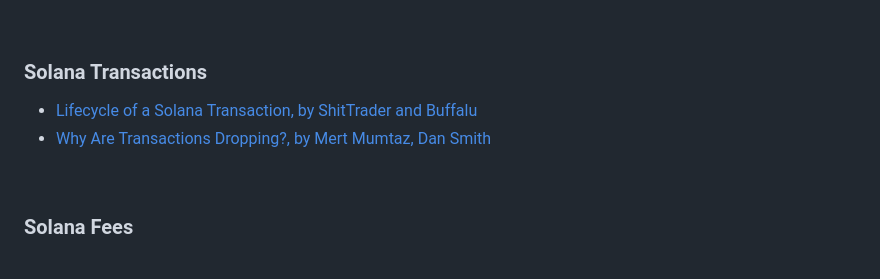
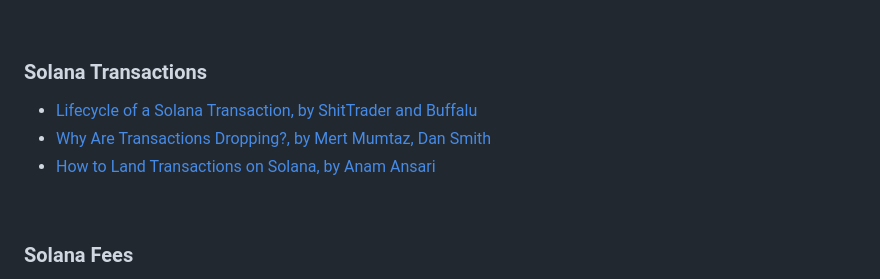
Before and after one commit to urani-trade/solana-mev-literature, a Markdown page: 1_Solana.md, the part around the change. GitHub-like rendering.

Commit message:
How to Land Transactions on Solana, by Anam Ansari

```diff
--- a/1_Solana.md
+++ b/1_Solana.md
@@ -48,9 +48,9 @@
 ### Solana Transactions
 
 
-
 * [Lifecycle of a Solana Transaction, by ShitTrader and Buffalu](https://www.umbraresearch.xyz/writings/lifecycle-of-a-solana-transaction)
 * [Why Are Transactions Dropping?, by Mert Mumtaz, Dan Smith](https://www.youtube.com/watch?v=FwuQupayblk)
+* [How to Land Transactions on Solana, by Anam Ansari](https://www.helius.dev/blog/how-to-land-transactions-on-solana)
 
 
 <br>
```
